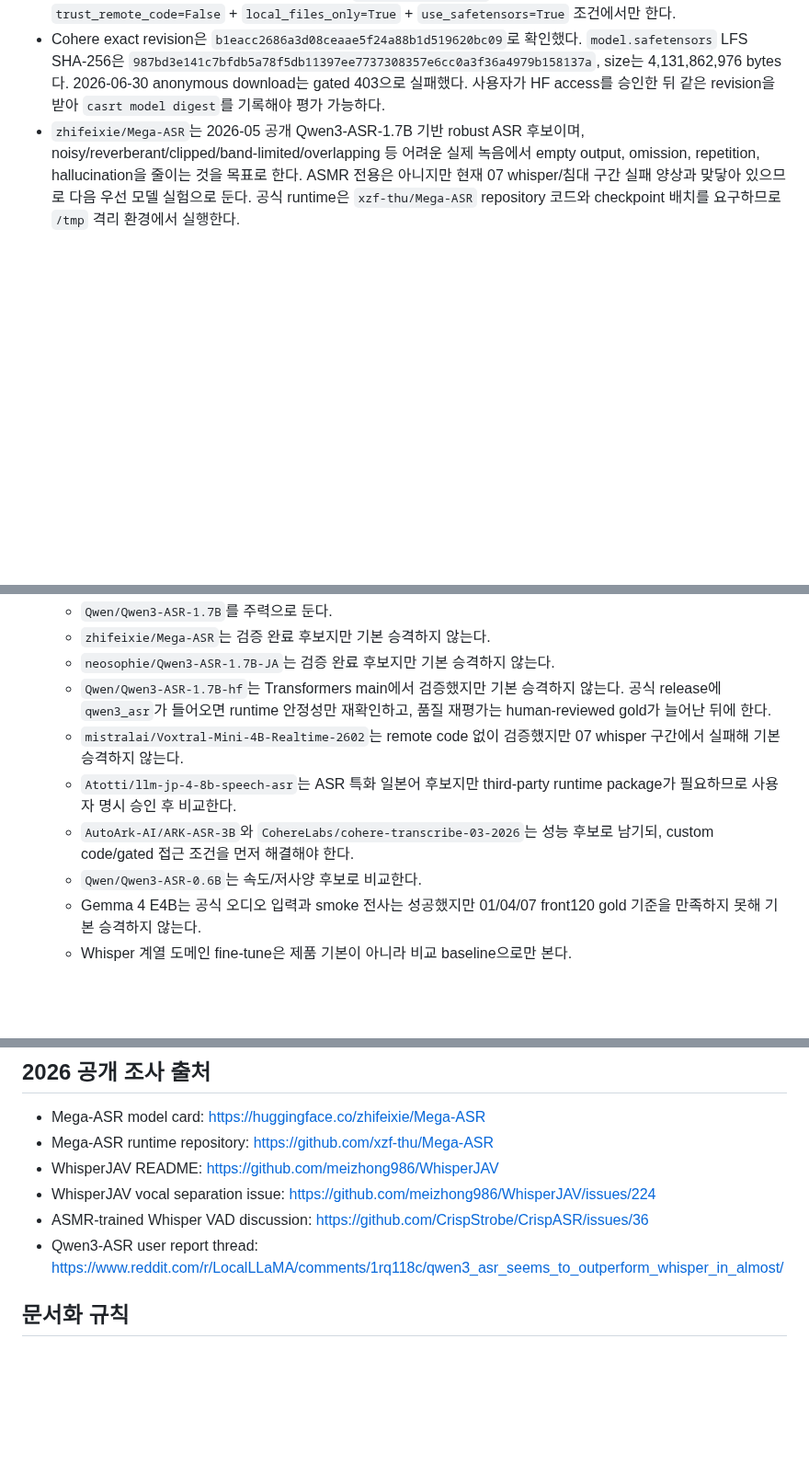
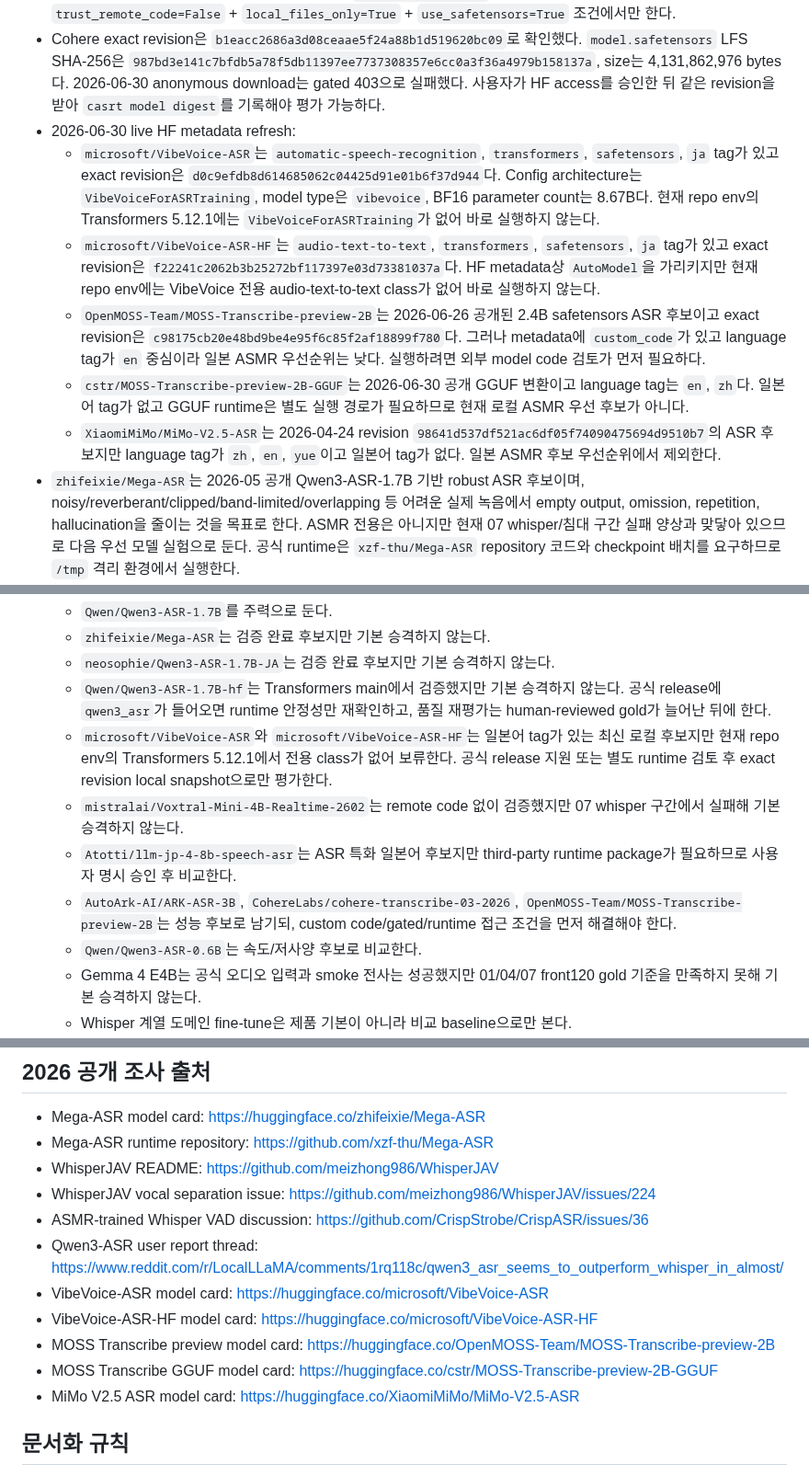
Before and after one commit to functionmodtick0/custom-asmr-srt-stack, a Markdown page: docs/local-asr-pipeline.md, 3 parts joined by grey strips. Shown at 92% size. GitHub-like rendering; blank space fills up the shorter version.

Commit message:
docs: refresh local asr candidate sweep

```diff
--- a/docs/local-asr-pipeline.md
+++ b/docs/local-asr-pipeline.md
@@ -621,6 +621,12 @@ window 단위 dominant fraction attribution도 01/04/07 front120 stable-ts basel
 - Gemma E4B 실험 산출물은 `/tmp/casrt-quality/gemma-e4b-4bit-bounded-results`, `/tmp/casrt-quality/gemma-e4b-8bit-bounded-results`, report는 `/tmp/casrt-quality/gemma-e4b-4bit-bounded-3case-report.json`, `/tmp/casrt-quality/gemma-e4b-8bit-bounded-3case-report.json`에 있다.
 - `CohereLabs/cohere-transcribe-03-2026`는 2026년 2B local ASR 후보이며 일본어 포함 14개 언어를 지원한다. 공식 card는 Transformers native, safetensors, no timestamps/diarization, VAD 필요를 명시한다. Root Transformers 5.12.1에 Cohere ASR class가 있어 `local-cohere-asr` adapter를 구현한다. 다만 gated/custom_code repo이므로 실제 download/evaluation은 exact revision pin과 `casrt model digest` report 기록 후, local snapshot path + `trust_remote_code=False` + `local_files_only=True` + `use_safetensors=True` 조건에서만 한다.
 - Cohere exact revision은 `b1eacc2686a3d08ceaae5f24a88b1d519620bc09`로 확인했다. `model.safetensors` LFS SHA-256은 `987bd3e141c7bfdb5a78f5db11397ee7737308357e6cc0a3f36a4979b158137a`, size는 4,131,862,976 bytes다. 2026-06-30 anonymous download는 gated 403으로 실패했다. 사용자가 HF access를 승인한 뒤 같은 revision을 받아 `casrt model digest`를 기록해야 평가 가능하다.
+- 2026-06-30 live HF metadata refresh:
+  - `microsoft/VibeVoice-ASR`는 `automatic-speech-recognition`, `transformers`, `safetensors`, `ja` tag가 있고 exact revision은 `d0c9efdb8d614685062c04425d91e01b6f37d944`다. Config architecture는 `VibeVoiceForASRTraining`, model type은 `vibevoice`, BF16 parameter count는 8.67B다. 현재 repo env의 Transformers 5.12.1에는 `VibeVoiceForASRTraining`가 없어 바로 실행하지 않는다.
+  - `microsoft/VibeVoice-ASR-HF`는 `audio-text-to-text`, `transformers`, `safetensors`, `ja` tag가 있고 exact revision은 `f22241c2062b3b25272bf117397e03d73381037a`다. HF metadata상 `AutoModel`을 가리키지만 현재 repo env에는 VibeVoice 전용 audio-text-to-text class가 없어 바로 실행하지 않는다.
+  - `OpenMOSS-Team/MOSS-Transcribe-preview-2B`는 2026-06-26 공개된 2.4B safetensors ASR 후보이고 exact revision은 `c98175cb20e48bd9be4e95f6c85f2af18899f780`다. 그러나 metadata에 `custom_code`가 있고 language tag가 `en` 중심이라 일본 ASMR 우선순위는 낮다. 실행하려면 외부 model code 검토가 먼저 필요하다.
+  - `cstr/MOSS-Transcribe-preview-2B-GGUF`는 2026-06-30 공개 GGUF 변환이고 language tag는 `en`, `zh`다. 일본어 tag가 없고 GGUF runtime은 별도 실행 경로가 필요하므로 현재 로컬 ASMR 우선 후보가 아니다.
+  - `XiaomiMiMo/MiMo-V2.5-ASR`는 2026-04-24 revision `98641d537df521ac6df05f74090475694d9510b7`의 ASR 후보지만 language tag가 `zh`, `en`, `yue`이고 일본어 tag가 없다. 일본 ASMR 후보 우선순위에서 제외한다.
 - `zhifeixie/Mega-ASR`는 2026-05 공개 Qwen3-ASR-1.7B 기반 robust ASR 후보이며, noisy/reverberant/clipped/band-limited/overlapping 등 어려운 실제 녹음에서 empty output, omission, repetition, hallucination을 줄이는 것을 목표로 한다. ASMR 전용은 아니지만 현재 07 whisper/침대 구간 실패 양상과 맞닿아 있으므로 다음 우선 모델 실험으로 둔다. 공식 runtime은 `xzf-thu/Mega-ASR` repository 코드와 checkpoint 배치를 요구하므로 `/tmp` 격리 환경에서 실행한다.
 - Mega-ASR runtime은 실행 전 `gpt-5.4 xhigh` subagent가 정적 보안 검토했다. Verdict는 `PASS_WITH_CONSTRAINTS`다. 허용 범위는 `/tmp` 별도 venv, `/tmp` HF cache, Hugging Face allowlist download, Transformers backend만, `infer.py`/`evaluate_wer.py`만, vLLM/webui/training/wandb 금지, safetensors-only checkpoint 강제다. `adapter_model.bin`, `.pt`, `.pth` 또는 router non-safetensors checkpoint를 읽게 되면 미승인으로 간주한다.
 - Mega-ASR 정적 검토에서 확인한 고위험 지점은 `lora_switch.py`의 `adapter_model.bin` fallback `torch.load`와 `router.py`의 non-safetensors `torch.load(weights_only=False)`다. 따라서 실험 전 `mega-asr-merged/adapter_model.safetensors`와 `audio_quality_router/best_acc_model.safetensors` 존재를 확인하고 unsafe fallback 파일은 사용하지 않는다.
@@ -680,9 +686,10 @@ window 단위 dominant fraction attribution도 01/04/07 front120 stable-ts basel
    - `zhifeixie/Mega-ASR`는 검증 완료 후보지만 기본 승격하지 않는다.
    - `neosophie/Qwen3-ASR-1.7B-JA`는 검증 완료 후보지만 기본 승격하지 않는다.
    - `Qwen/Qwen3-ASR-1.7B-hf`는 Transformers main에서 검증했지만 기본 승격하지 않는다. 공식 release에 `qwen3_asr`가 들어오면 runtime 안정성만 재확인하고, 품질 재평가는 human-reviewed gold가 늘어난 뒤에 한다.
+   - `microsoft/VibeVoice-ASR`와 `microsoft/VibeVoice-ASR-HF`는 일본어 tag가 있는 최신 로컬 후보지만 현재 repo env의 Transformers 5.12.1에서 전용 class가 없어 보류한다. 공식 release 지원 또는 별도 runtime 검토 후 exact revision local snapshot으로만 평가한다.
    - `mistralai/Voxtral-Mini-4B-Realtime-2602`는 remote code 없이 검증했지만 07 whisper 구간에서 실패해 기본 승격하지 않는다.
    - `Atotti/llm-jp-4-8b-speech-asr`는 ASR 특화 일본어 후보지만 third-party runtime package가 필요하므로 사용자 명시 승인 후 비교한다.
-   - `AutoArk-AI/ARK-ASR-3B`와 `CohereLabs/cohere-transcribe-03-2026`는 성능 후보로 남기되, custom code/gated 접근 조건을 먼저 해결해야 한다.
+   - `AutoArk-AI/ARK-ASR-3B`, `CohereLabs/cohere-transcribe-03-2026`, `OpenMOSS-Team/MOSS-Transcribe-preview-2B`는 성능 후보로 남기되, custom code/gated/runtime 접근 조건을 먼저 해결해야 한다.
    - `Qwen/Qwen3-ASR-0.6B`는 속도/저사양 후보로 비교한다.
    - Gemma 4 E4B는 공식 오디오 입력과 smoke 전사는 성공했지만 01/04/07 front120 gold 기준을 만족하지 못해 기본 승격하지 않는다.
    - Whisper 계열 도메인 fine-tune은 제품 기본이 아니라 비교 baseline으로만 본다.
@@ -695,6 +702,11 @@ window 단위 dominant fraction attribution도 01/04/07 front120 stable-ts basel
 - WhisperJAV vocal separation issue: https://github.com/meizhong986/WhisperJAV/issues/224
 - ASMR-trained Whisper VAD discussion: https://github.com/CrispStrobe/CrispASR/issues/36
 - Qwen3-ASR user report thread: https://www.reddit.com/r/LocalLLaMA/comments/1rq118c/qwen3_asr_seems_to_outperform_whisper_in_almost/
+- VibeVoice-ASR model card: https://huggingface.co/microsoft/VibeVoice-ASR
+- VibeVoice-ASR-HF model card: https://huggingface.co/microsoft/VibeVoice-ASR-HF
+- MOSS Transcribe preview model card: https://huggingface.co/OpenMOSS-Team/MOSS-Transcribe-preview-2B
+- MOSS Transcribe GGUF model card: https://huggingface.co/cstr/MOSS-Transcribe-preview-2B-GGUF
+- MiMo V2.5 ASR model card: https://huggingface.co/XiaomiMiMo/MiMo-V2.5-ASR
 
 ## 문서화 규칙
 
```
Also changed, not shown: docs/product-decisions.md (+2 -0 lines).
